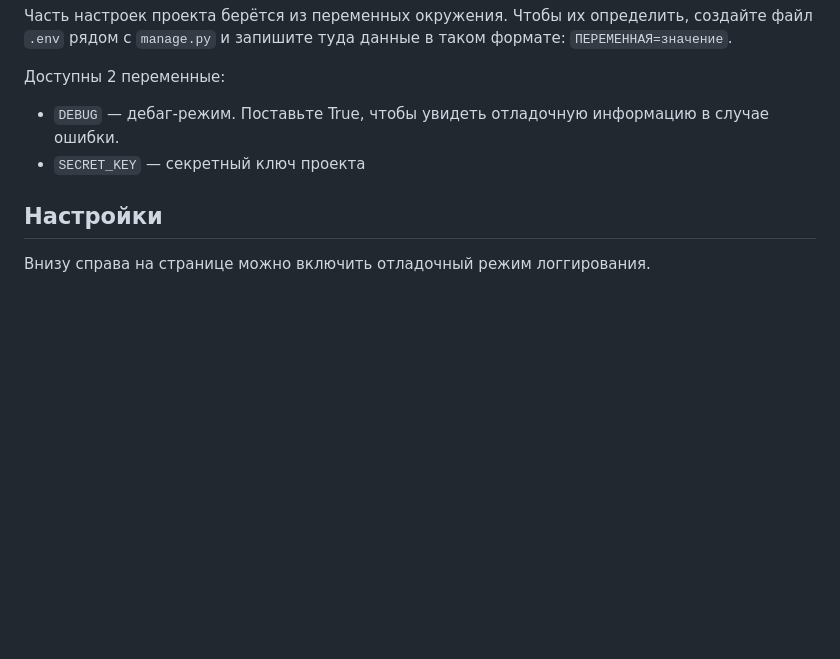
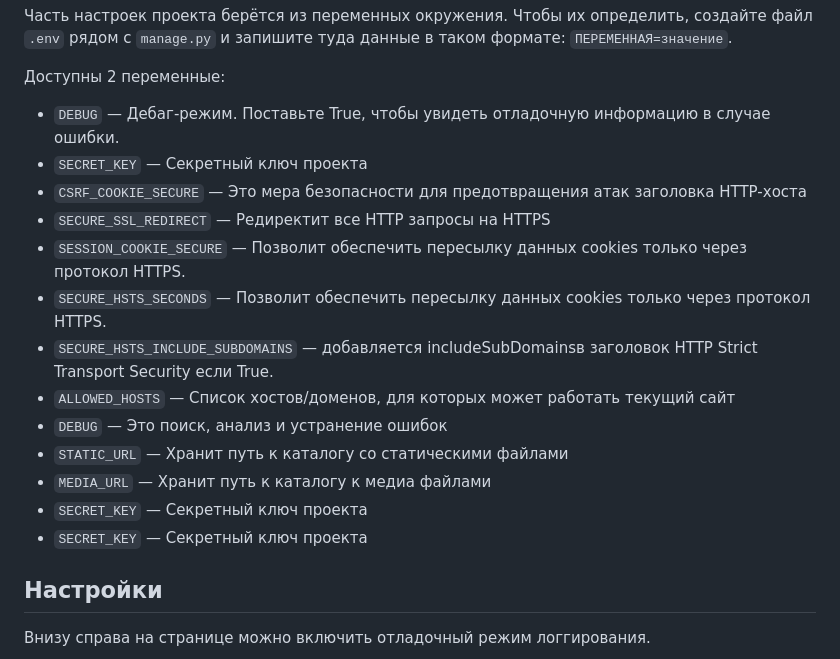
Before and after one commit to Cream-Crusher/where_to_go, a Markdown page: README.md, the part around the change. Rendered like a GitHub page; blank space fills up the shorter version.

Commit message:
update readme(Переменные окружения)

```diff
--- a/README.md
+++ b/README.md
@@ -63,8 +63,19 @@ pyton3 manage.py createsuperuser
 Часть настроек проекта берётся из переменных окружения. Чтобы их определить, создайте файл `.env` рядом с `manage.py` и запишите туда данные в таком формате: `ПЕРЕМЕННАЯ=значение`.
 
 Доступны 2 переменные:
-- `DEBUG` — дебаг-режим. Поставьте True, чтобы увидеть отладочную информацию в случае ошибки.
-- `SECRET_KEY` — секретный ключ проекта
+- `DEBUG` — Дебаг-режим. Поставьте True, чтобы увидеть отладочную информацию в случае ошибки.
+- `SECRET_KEY` — Секретный ключ проекта
+- `CSRF_COOKIE_SECURE` — Это мера безопасности для предотвращения атак заголовка HTTP-хоста
+- `SECURE_SSL_REDIRECT` — Редиректит все HTTP запросы на HTTPS
+- `SESSION_COOKIE_SECURE` — Позволит обеспечить пересылку данных cookies только через протокол HTTPS.
+- `SECURE_HSTS_SECONDS` — Позволит обеспечить пересылку данных cookies только через протокол HTTPS.
+- `SECURE_HSTS_INCLUDE_SUBDOMAINS` — добавляется includeSubDomainsв заголовок HTTP Strict Transport Security если True.
+- `ALLOWED_HOSTS` — Список хостов/доменов, для которых может работать текущий сайт
+- `DEBUG` — Это поиск, анализ и устранение ошибок
+- `STATIC_URL` — Хранит путь к каталогу со статическими файлами
+- `MEDIA_URL` — Хранит путь к каталогу к медиа файлами
+- `SECRET_KEY` — Секретный ключ проекта
+- `SECRET_KEY` — Секретный ключ проекта
 
 ## Настройки
 
```
